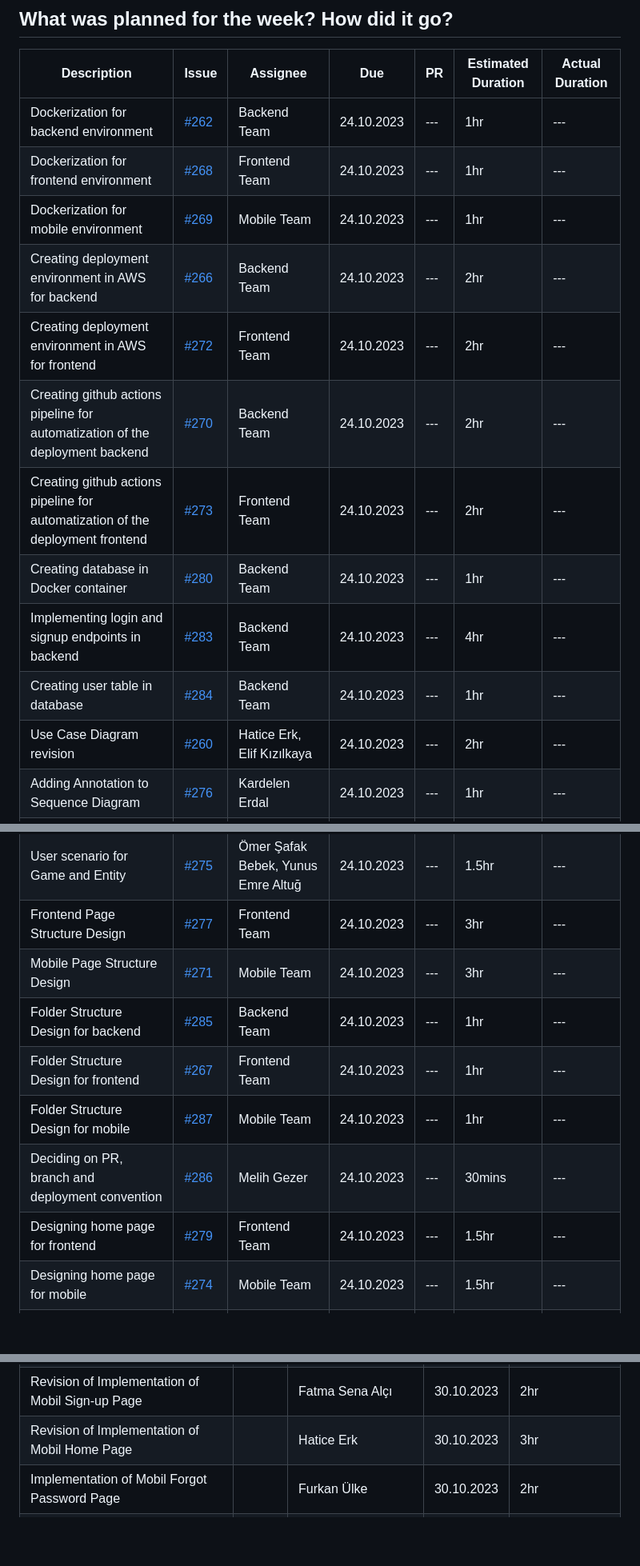
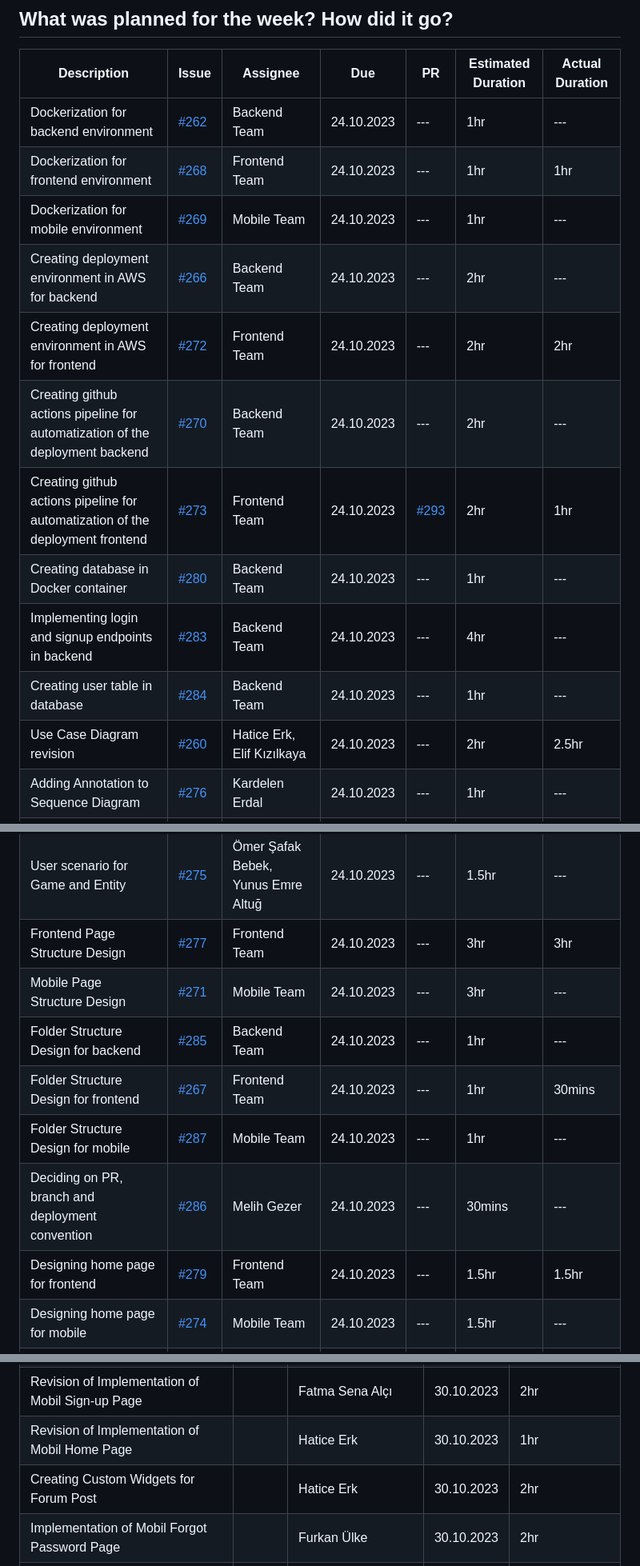
Before and after one commit to bounswe/bounswe2023group7, a Markdown page: reports/lab_report_4.md, 3 parts joined by grey strips. Shown: that part at 80% size. Rendered like a GitHub page; blank space fills up the shorter version.

```diff
--- a/reports/lab_report_4.md
+++ b/reports/lab_report_4.md
@@ -12,28 +12,28 @@ Our main goal is being ready for the representation at next week. We will deal w
 | Description | Issue | Assignee | Due | PR | Estimated Duration | Actual Duration |
 | --- | --- | --- | --- | --- | --- | --- |
 | Dockerization for backend environment | [#262](https://github.com/bounswe/bounswe2023group7/issues/262) | Backend Team | 24.10.2023 | --- | 1hr | --- |
-| Dockerization for frontend environment | [#268](https://github.com/bounswe/bounswe2023group7/issues/268) | Frontend Team | 24.10.2023 | --- | 1hr | --- |
+| Dockerization for frontend environment | [#268](https://github.com/bounswe/bounswe2023group7/issues/268) | Frontend Team | 24.10.2023 | --- | 1hr | 1hr |
 | Dockerization for mobile environment | [#269](https://github.com/bounswe/bounswe2023group7/issues/269) | Mobile Team | 24.10.2023 | --- |1hr | --- |
 | Creating deployment environment in AWS for backend | [#266](https://github.com/bounswe/bounswe2023group7/issues/266) | Backend Team | 24.10.2023 | --- |2hr | --- |
-| Creating deployment environment in AWS for frontend | [#272](https://github.com/bounswe/bounswe2023group7/issues/272) | Frontend Team | 24.10.2023 | --- | 2hr | --- |
+| Creating deployment environment in AWS for frontend | [#272](https://github.com/bounswe/bounswe2023group7/issues/272) | Frontend Team | 24.10.2023 | --- | 2hr | 2hr |
 | Creating github actions pipeline for automatization of the deployment backend | [#270](https://github.com/bounswe/bounswe2023group7/issues/270) | Backend Team | 24.10.2023 | --- | 2hr | --- |
-| Creating github actions pipeline for automatization of the deployment frontend | [#273](https://github.com/bounswe/bounswe2023group7/issues/273) | Frontend Team | 24.10.2023 | --- | 2hr | --- |
+| Creating github actions pipeline for automatization of the deployment frontend | [#273](https://github.com/bounswe/bounswe2023group7/issues/273) | Frontend Team | 24.10.2023 | [#293](https://github.com/bounswe/bounswe2023group7/pull/293) | 2hr | 1hr |
 | Creating database in Docker container | [#280](https://github.com/bounswe/bounswe2023group7/issues/280) | Backend Team | 24.10.2023 | --- | 1hr | --- |
 | Implementing login and signup endpoints in backend | [#283](https://github.com/bounswe/bounswe2023group7/issues/283) | Backend Team | 24.10.2023 | --- | 4hr | --- |
 | Creating user table in database | [#284](https://github.com/bounswe/bounswe2023group7/issues/284) | Backend Team | 24.10.2023 | --- | 1hr | --- |
-| Use Case Diagram revision | [#260](https://github.com/bounswe/bounswe2023group7/issues/260) | Hatice Erk, Elif Kızılkaya | 24.10.2023 | --- | 2hr | --- |
+| Use Case Diagram revision | [#260](https://github.com/bounswe/bounswe2023group7/issues/260) | Hatice Erk, Elif Kızılkaya | 24.10.2023 | --- | 2hr | 2.5hr |
 | Adding Annotation to Sequence Diagram | [#276](https://github.com/bounswe/bounswe2023group7/issues/276) | Kardelen Erdal | 24.10.2023 | --- | 1hr | --- |
 | Adding Recommendation to Sequence Diagram | [#261](https://github.com/bounswe/bounswe2023group7/issues/261) | Furkan Ülke | 24.10.2023 | --- | 1hr | --- |
 | Adding Game to Sequence Diagram | [#264](https://github.com/bounswe/bounswe2023group7/issues/264) | Fatma Sena Alçı | 24.10.2023 | --- | 1hr | --- |
 | Updating Mockup for Game and Entity | [#265](https://github.com/bounswe/bounswe2023group7/issues/265) | Muhammet Tayyip Kamiloğlu, Hatice Erk | 24.10.2023 | --- | 3hr | --- |
 | User scenario for Game and Entity | [#275](https://github.com/bounswe/bounswe2023group7/issues/275) | Ömer Şafak Bebek, Yunus Emre Altuğ | 24.10.2023 | --- | 1.5hr | --- |
-| Frontend Page Structure Design | [#277](https://github.com/bounswe/bounswe2023group7/issues/277) | Frontend Team | 24.10.2023 | --- | 3hr | --- |
+| Frontend Page Structure Design | [#277](https://github.com/bounswe/bounswe2023group7/issues/277) | Frontend Team | 24.10.2023 | --- | 3hr | 3hr |
 | Mobile Page Structure Design | [#271](https://github.com/bounswe/bounswe2023group7/issues/271) | Mobile Team | 24.10.2023 | --- | 3hr | --- |
 | Folder Structure Design for backend | [#285](https://github.com/bounswe/bounswe2023group7/issues/285) | Backend Team | 24.10.2023 | --- | 1hr | --- |
-| Folder Structure Design for frontend | [#267](https://github.com/bounswe/bounswe2023group7/issues/267) | Frontend Team | 24.10.2023 | --- | 1hr | --- |
+| Folder Structure Design for frontend | [#267](https://github.com/bounswe/bounswe2023group7/issues/267) | Frontend Team | 24.10.2023 | --- | 1hr | 30mins |
 | Folder Structure Design for mobile | [#287](https://github.com/bounswe/bounswe2023group7/issues/287) | Mobile Team | 24.10.2023 | --- | 1hr | --- |
 | Deciding on PR, branch and deployment convention | [#286](https://github.com/bounswe/bounswe2023group7/issues/286) | Melih Gezer | 24.10.2023 | --- | 30mins | --- |
-| Designing home page for frontend | [#279](https://github.com/bounswe/bounswe2023group7/issues/279) | Frontend Team | 24.10.2023 | --- | 1.5hr | --- |
+| Designing home page for frontend | [#279](https://github.com/bounswe/bounswe2023group7/issues/279) | Frontend Team | 24.10.2023 | --- | 1.5hr | 1.5hr |
 | Designing home page for mobile | [#274](https://github.com/bounswe/bounswe2023group7/issues/274) | Mobile Team | 24.10.2023 | --- | 1.5hr | --- |
 | Creating Responsibility Assignment Matrix | [#263](https://github.com/bounswe/bounswe2023group7/issues/263) | Fatma Sena Alçı | 24.10.2023 | --- | 1hr | --- |
 
@@ -62,6 +62,7 @@ We actually thought that we would exclude events and update groups but there was
 |  Revision of Implementation of Mobil Login Page |  | Kardelen Erdal | 30.10.2023 | 2hr |
 |  Revision of Implementation of Mobil Sign-up Page |  | Fatma Sena Alçı | 30.10.2023 | 2hr |
-|  Revision of Implementation of Mobil Home Page |  | Hatice Erk | 30.10.2023 | 3hr |
+|  Revision of Implementation of Mobil Home Page |  | Hatice Erk | 30.10.2023 | 1hr |
+| Creating Custom Widgets for Forum Post |  | Hatice Erk | 30.10.2023 | 2hr |
 |  Implementation of Mobil Forgot Password Page |  | Furkan Ülke | 30.10.2023 | 2hr |
 |  Implementation of Mobil Loading Spinner |  | Kardelen Erdal | 30.10.2023 | 30mn |
 |  Revision of .gitignore in Mobil Folder |  | Hatice Erk | 30.10.2023 | 30mn |
```
Also changed, not shown: other parts of reports/lab_report_4.md (+5 -5 lines).
